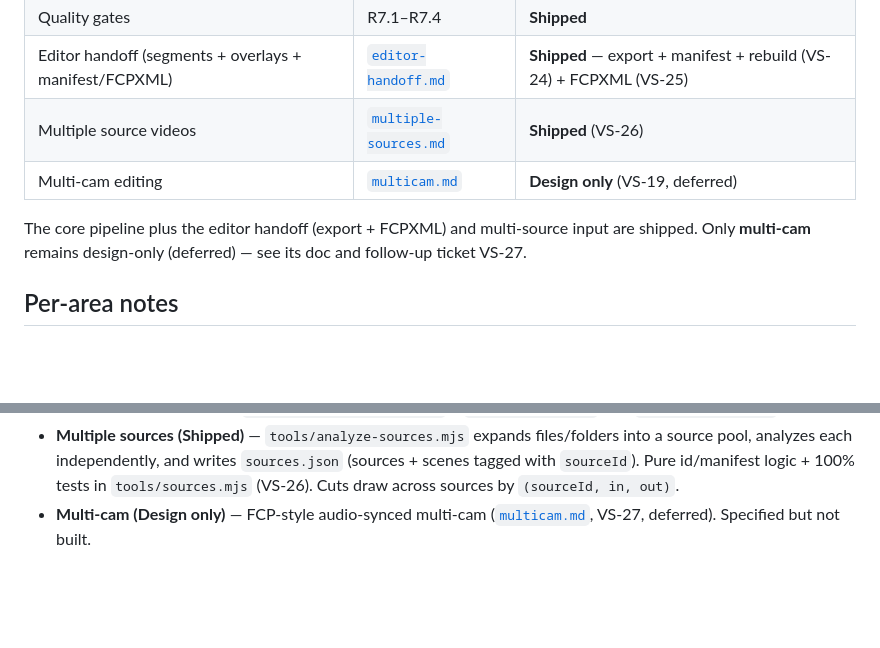
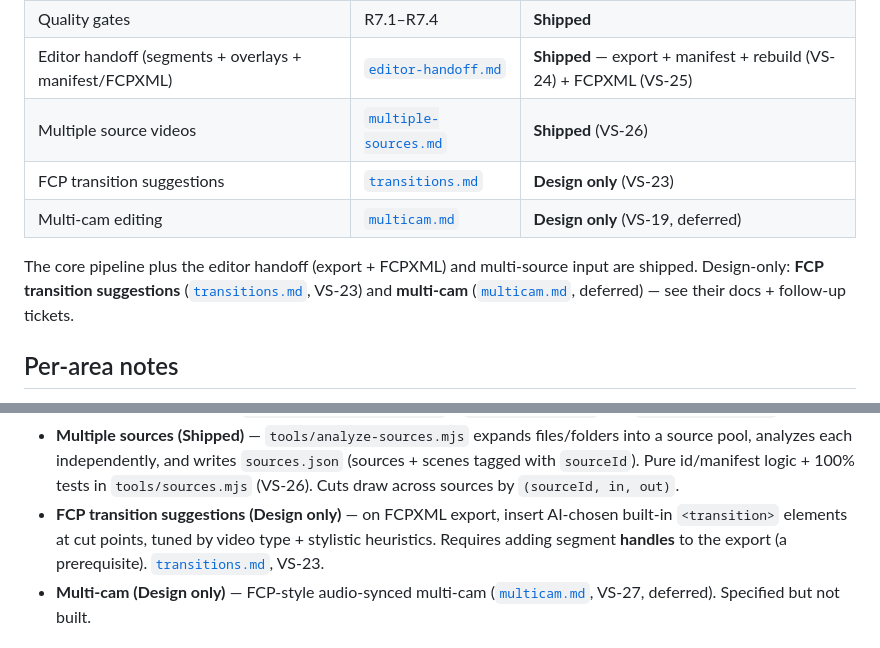
Before and after one commit to brianwestphal/video-studio, a Markdown page: docs/ai/requirements-summary.md, 2 parts joined by grey strips. GitHub-like rendering; blank space fills up the shorter version.

```diff
--- a/docs/ai/requirements-summary.md
+++ b/docs/ai/requirements-summary.md
@@ -17,11 +17,12 @@ sync with the requirements doc and code; the source wins on conflict.
 | Quality gates | R7.1–R7.4 | **Shipped** |
 | Editor handoff (segments + overlays + manifest/FCPXML) | [`editor-handoff.md`](../editor-handoff.md) | **Shipped** — export + manifest + rebuild (VS-24) + FCPXML (VS-25) |
 | Multiple source videos | [`multiple-sources.md`](../multiple-sources.md) | **Shipped** (VS-26) |
+| FCP transition suggestions | [`transitions.md`](../transitions.md) | **Design only** (VS-23) |
 | Multi-cam editing | [`multicam.md`](../multicam.md) | **Design only** (VS-19, deferred) |
 
 The core pipeline plus the editor handoff (export + FCPXML) and multi-source
-input are shipped. Only **multi-cam** remains design-only (deferred) — see its
-doc and follow-up ticket VS-27.
+input are shipped. Design-only: **FCP transition suggestions** ([`transitions.md`](../transitions.md), VS-23) and
+**multi-cam** ([`multicam.md`](../multicam.md), deferred) — see their docs + follow-up tickets.
 
 ## Per-area notes
 
@@ -59,6 +60,10 @@ doc and follow-up ticket VS-27.
   into a source pool, analyzes each independently, and writes `sources.json`
   (sources + scenes tagged with `sourceId`). Pure id/manifest logic + 100% tests
   in `tools/sources.mjs` (VS-26). Cuts draw across sources by `(sourceId, in, out)`.
+- **FCP transition suggestions (Design only)** — on FCPXML export, insert
+  AI-chosen built-in `<transition>` elements at cut points, tuned by video type +
+  stylistic heuristics. Requires adding segment **handles** to the export (a
+  prerequisite). [`transitions.md`](../transitions.md), VS-23.
 - **Multi-cam (Design only)** — FCP-style audio-synced multi-cam
   ([`multicam.md`](../multicam.md), VS-27, deferred). Specified but not built.
 
```
Also changed, not shown: docs/ai/codebase-map.md (+2 -0 lines), docs/transitions.md (added, +94 -0 lines).
